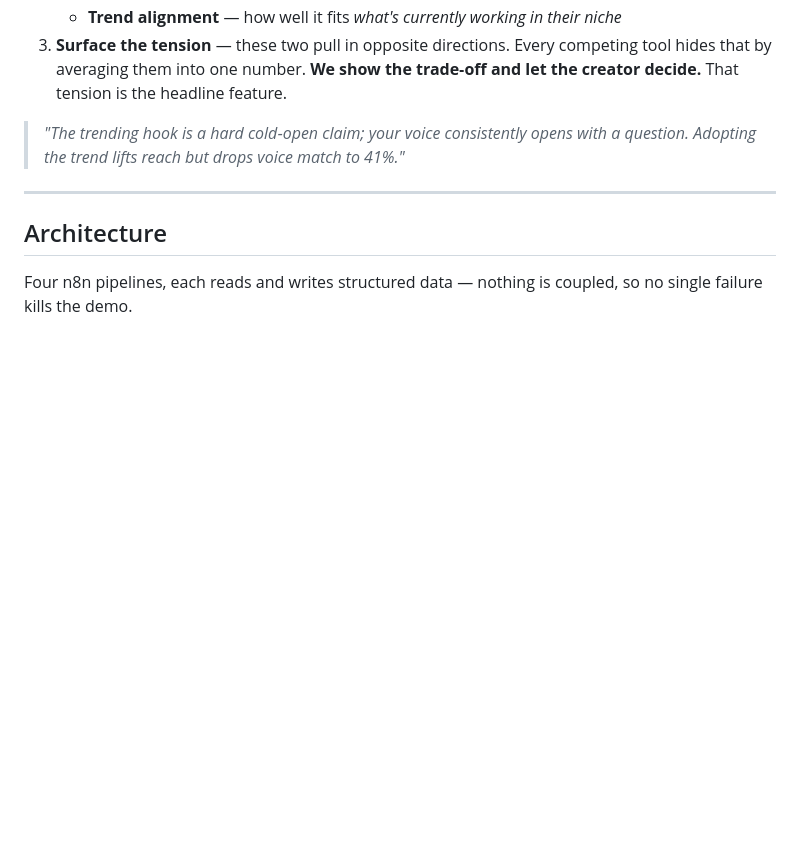
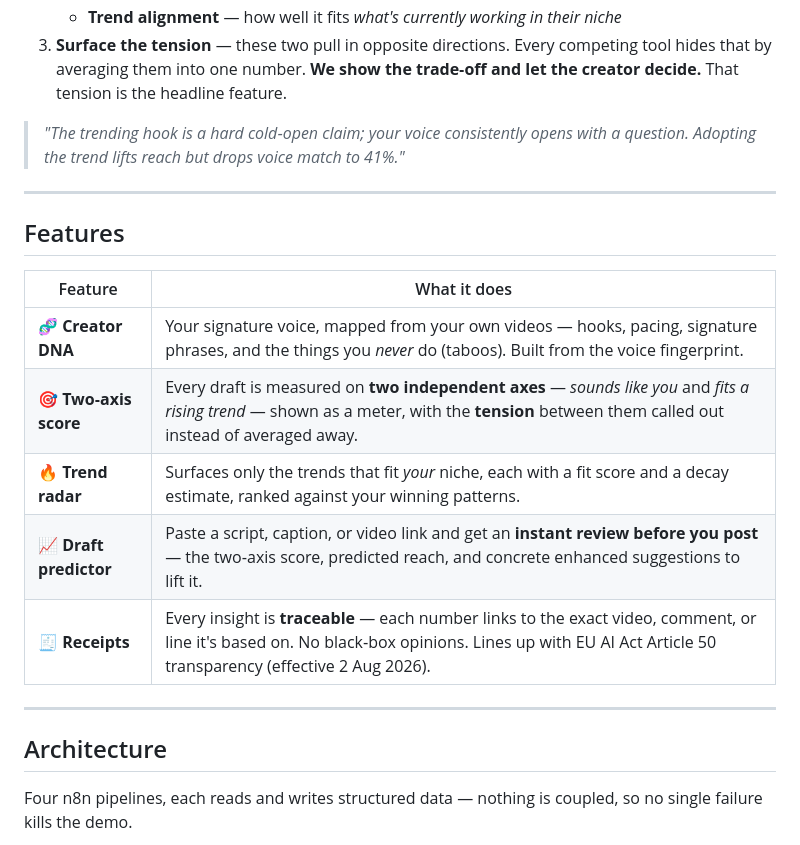
Before and after one commit to VincentKamusella/CursorStuttgart, a Markdown page: README.md, the part around the change. Drawn GitHub-style; blank space fills up the shorter version.

Commit message:
README: add Features section (Creator DNA, two-axis, Trend radar, Draft predictor, Receipts)
Co-Authored-By: Claude Opus 4.8 <noreply@anthropic.com>

```diff
--- a/README.md
+++ b/README.md
@@ -19,6 +19,18 @@ Spotlight is **not** a content generator (the market has ~258 of those). It's a
 3. **Surface the tension** — these two pull in opposite directions. Every competing tool hides that by averaging them into one number. **We show the trade‑off and let the creator decide.** That tension is the headline feature.
 
 > *"The trending hook is a hard cold‑open claim; your voice consistently opens with a question. Adopting the trend lifts reach but drops voice match to 41%."*
+
+---
+
+## Features
+
+| Feature | What it does |
+|---|---|
+| 🧬 **Creator DNA** | Your signature voice, mapped from your own videos — hooks, pacing, signature phrases, and the things you *never* do (taboos). Built from the voice fingerprint. |
+| 🎯 **Two‑axis score** | Every draft is measured on **two independent axes** — *sounds like you* and *fits a rising trend* — shown as a meter, with the **tension** between them called out instead of averaged away. |
+| 🔥 **Trend radar** | Surfaces only the trends that fit *your* niche, each with a fit score and a decay estimate, ranked against your winning patterns. |
+| 📈 **Draft predictor** | Paste a script, caption, or video link and get an **instant review before you post** — the two‑axis score, predicted reach, and concrete enhanced suggestions to lift it. |
+| 🧾 **Receipts** | Every insight is **traceable** — each number links to the exact video, comment, or line it's based on. No black‑box opinions. Lines up with EU AI Act Article 50 transparency (effective 2 Aug 2026). |
 
 ---
 
```
